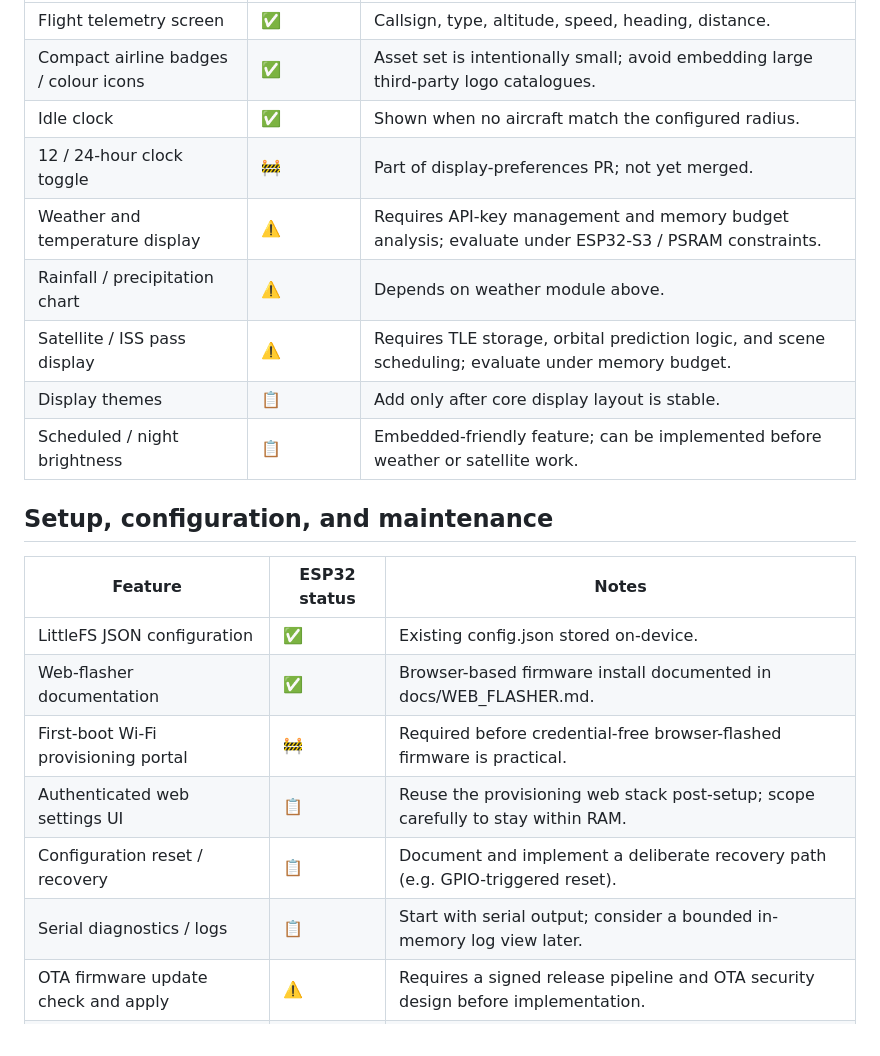
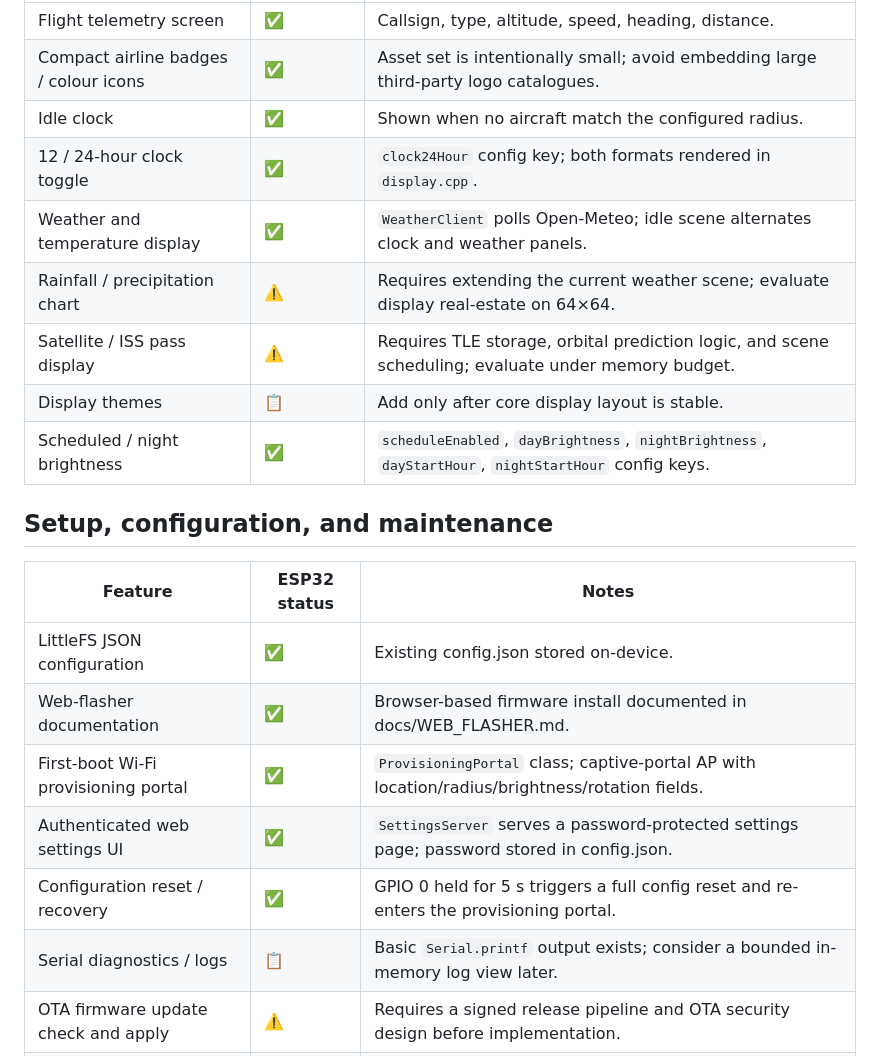
Before and after one commit to ThMountainMan/esp32-flight-tracker-64x64, a Markdown page: docs/FEATURE_PARITY.md, the part around one of its changes. GitHub-like rendering.

```diff
--- a/docs/FEATURE_PARITY.md
+++ b/docs/FEATURE_PARITY.md
@@ -45,12 +45,12 @@ feature unchanged on ESP32 hardware.
 | Flight telemetry screen | ✅ | Callsign, type, altitude, speed, heading, distance. |
 | Compact airline badges / colour icons | ✅ | Asset set is intentionally small; avoid embedding large third-party logo catalogues. |
 | Idle clock | ✅ | Shown when no aircraft match the configured radius. |
-| 12 / 24-hour clock toggle | 🚧 | Part of display-preferences PR; not yet merged. |
-| Weather and temperature display | ⚠️ | Requires API-key management and memory budget analysis; evaluate under ESP32-S3 / PSRAM constraints. |
-| Rainfall / precipitation chart | ⚠️ | Depends on weather module above. |
+| 12 / 24-hour clock toggle | ✅ | `clock24Hour` config key; both formats rendered in `display.cpp`. |
+| Weather and temperature display | ✅ | `WeatherClient` polls Open-Meteo; idle scene alternates clock and weather panels. |
+| Rainfall / precipitation chart | ⚠️ | Requires extending the current weather scene; evaluate display real-estate on 64×64. |
 | Satellite / ISS pass display | ⚠️ | Requires TLE storage, orbital prediction logic, and scene scheduling; evaluate under memory budget. |
 | Display themes | 📋 | Add only after core display layout is stable. |
-| Scheduled / night brightness | 📋 | Embedded-friendly feature; can be implemented before weather or satellite work. |
+| Scheduled / night brightness | ✅ | `scheduleEnabled`, `dayBrightness`, `nightBrightness`, `dayStartHour`, `nightStartHour` config keys. |
 
 ## Setup, configuration, and maintenance
 
@@ -58,10 +58,10 @@ feature unchanged on ESP32 hardware.
 |---------|-------------|-------|
 | LittleFS JSON configuration | ✅ | Existing config.json stored on-device. |
 | Web-flasher documentation | ✅ | Browser-based firmware install documented in docs/WEB_FLASHER.md. |
-| First-boot Wi-Fi provisioning portal | 🚧 | Required before credential-free browser-flashed firmware is practical. |
-| Authenticated web settings UI | 📋 | Reuse the provisioning web stack post-setup; scope carefully to stay within RAM. |
-| Configuration reset / recovery | 📋 | Document and implement a deliberate recovery path (e.g. GPIO-triggered reset). |
-| Serial diagnostics / logs | 📋 | Start with serial output; consider a bounded in-memory log view later. |
+| First-boot Wi-Fi provisioning portal | ✅ | `ProvisioningPortal` class; captive-portal AP with location/radius/brightness/rotation fields. |
+| Authenticated web settings UI | ✅ | `SettingsServer` serves a password-protected settings page; password stored in config.json. |
+| Configuration reset / recovery | ✅ | GPIO 0 held for 5 s triggers a full config reset and re-enters the provisioning portal. |
+| Serial diagnostics / logs | 📋 | Basic `Serial.printf` output exists; consider a bounded in-memory log view later. |
 | OTA firmware update check and apply | ⚠️ | Requires a signed release pipeline and OTA security design before implementation. |
 | External loading LED (optional) | 📋 | Low-priority; optional GPIO setting. |
 
```
Also changed, not shown: other parts of docs/FEATURE_PARITY.md (+28 -23 lines).
